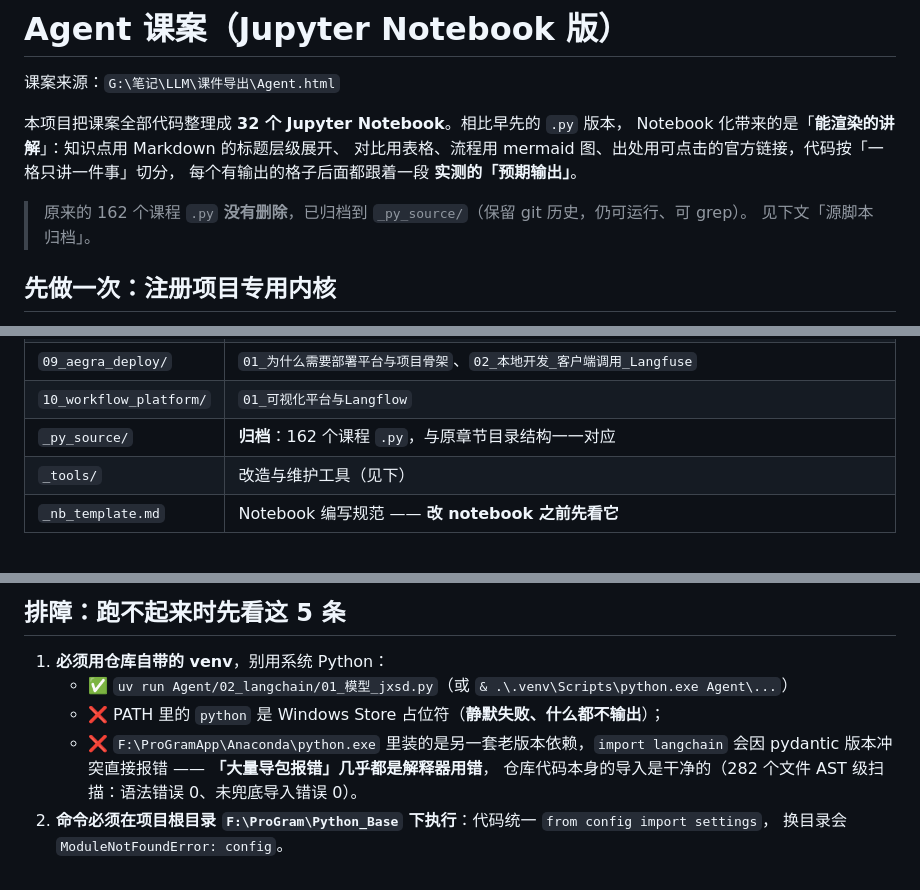
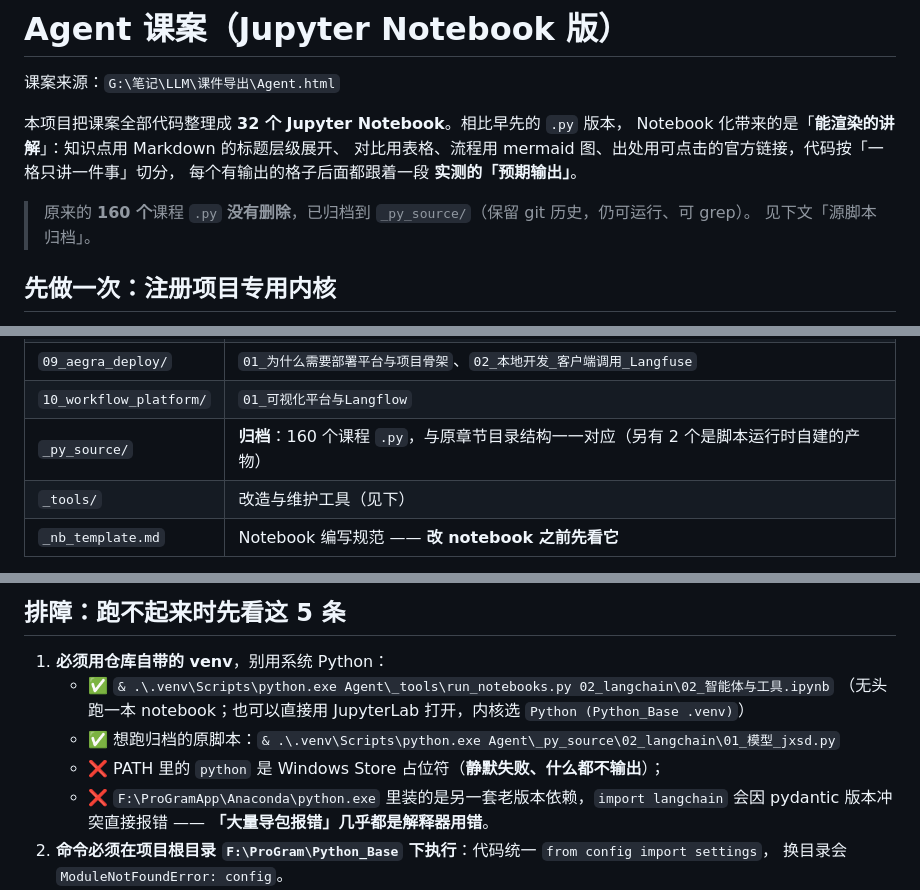
Before and after one commit to qianxi-00/JXSD, a Markdown page: Agent/README.md, 3 parts joined by grey strips. GitHub-like rendering.

Commit message:
README 口径修正：归档数是 160 不是 162，运行示例也得跟着改
两处「名实不符」，都是我自己写 README 时留下的：

1. 我把归档的课案脚本写成「162 个」。实际点数过：
   `_py_source` 下现在有 164 个 .py，其中 **160 个是课案文件**，
   另外 4 个是归档脚本用 `Path(__file__).parent` **原地重建**的运行产物
   （`tmp_*` 与 `aegra_project/`，已 gitignore、`coverage` 扫描口径已排除）。
   写成 162 会让读者以为「162 个都被合并进 notebook」——实际合并审计的是 159 个 + 1 个登记排除。

2. 排障第 1 条还留着旧运行示例 `uv run Agent/02_langchain/01_模型_jxsd.py` ——
   那个路径在归档后就没了。换成两条能真正执行的：
   跑 notebook（`run_notebooks.py`）与跑归档原脚本（`_py_source\...`）。
   同时删掉那句已过时的「282 个文件 AST 级扫描」统计。

用户的原则是「文档须如实描述代码行为」，这两处都属于文档落后于实际。

```diff
--- a/Agent/README.md
+++ b/Agent/README.md
@@ -7,7 +7,7 @@ Notebook 化带来的是「**能渲染的讲解**」：知识点用 Markdown 的
 对比用表格、流程用 mermaid 图、出处用可点击的官方链接，代码按「一格只讲一件事」切分，
 每个有输出的格子后面都跟着一段 **实测的「预期输出」**。
 
-> 原来的 162 个课程 `.py` **没有删除**，已归档到 `_py_source/`（保留 git 历史，仍可运行、可 grep）。
+> 原来的 **160 个**课程 `.py` **没有删除**，已归档到 `_py_source/`（保留 git 历史，仍可运行、可 grep）。
 > 见下文「源脚本归档」。
 
 ## 先做一次：注册项目专用内核
@@ -64,7 +64,7 @@ cd F:\ProGram\Python_Base
 | `08_skills/` | `01_概念原理与SKILL示例`、`02_三种技能载体` |
 | `09_aegra_deploy/` | `01_为什么需要部署平台与项目骨架`、`02_本地开发_客户端调用_Langfuse` |
 | `10_workflow_platform/` | `01_可视化平台与Langflow` |
-| `_py_source/` | **归档**：162 个课程 `.py`，与原章节目录结构一一对应 |
+| `_py_source/` | **归档**：160 个课程 `.py`，与原章节目录结构一一对应（另有 2 个是脚本运行时自建的产物） |
 | `_tools/` | 改造与维护工具（见下） |
 | `_nb_template.md` | Notebook 编写规范 —— **改 notebook 之前先看它** |
 
@@ -322,11 +322,12 @@ DeepSeek 是**思考模型**（两个模型都是），两条结构化输出的
 ## 排障：跑不起来时先看这 5 条
 
 1. **必须用仓库自带的 venv**，别用系统 Python：
-   - ✅ `uv run Agent/02_langchain/01_模型_jxsd.py`（或 `& .\.venv\Scripts\python.exe Agent\...`）
+   - ✅ `& .\.venv\Scripts\python.exe Agent\_tools\run_notebooks.py 02_langchain\02_智能体与工具.ipynb`
+     （无头跑一本 notebook；也可以直接用 JupyterLab 打开，内核选 `Python (Python_Base .venv)`）
+   - ✅ 想跑归档的原脚本：`& .\.venv\Scripts\python.exe Agent\_py_source\02_langchain\01_模型_jxsd.py`
    - ❌ PATH 里的 `python` 是 Windows Store 占位符（**静默失败、什么都不输出**）；
    - ❌ `F:\ProGramApp\Anaconda\python.exe` 里装的是另一套老版本依赖，`import langchain`
-     会因 pydantic 版本冲突直接报错 —— **「大量导包报错」几乎都是解释器用错**，
-     仓库代码本身的导入是干净的（282 个文件 AST 级扫描：语法错误 0、未兜底导入错误 0）。
+     会因 pydantic 版本冲突直接报错 —— **「大量导包报错」几乎都是解释器用错**。
 2. **命令必须在项目根目录 `F:\ProGram\Python_Base` 下执行**：代码统一 `from config import settings`，
    换目录会 `ModuleNotFoundError: config`。
 3. **本机开着 Clash 等系统代理时**，127.0.0.1 的回环请求会被代理接管，表现为
```
Also changed, not shown: other parts of Agent/README.md (+1 -1 lines).
